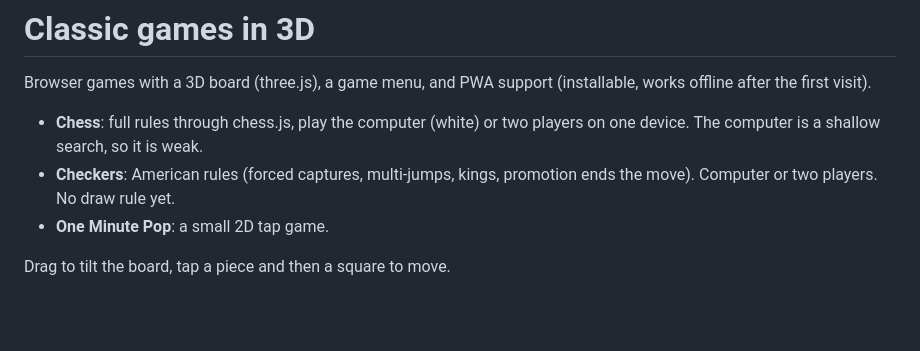
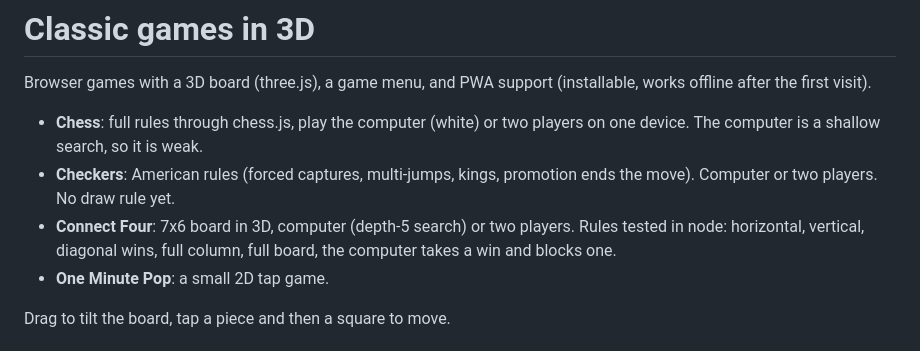
Before and after one commit to ido-lempert/One-minute-pop, a Markdown page: README.md, the part around the change. Rendered like a GitHub page; blank space fills up the shorter version.

Commit message:
Add 3D Connect Four

```diff
--- a/README.md
+++ b/README.md
@@ -4,6 +4,7 @@ Browser games with a 3D board (three.js), a game menu, and PWA support (installa
 
 - **Chess**: full rules through chess.js, play the computer (white) or two players on one device. The computer is a shallow search, so it is weak.
 - **Checkers**: American rules (forced captures, multi-jumps, kings, promotion ends the move). Computer or two players. No draw rule yet.
+- **Connect Four**: 7x6 board in 3D, computer (depth-5 search) or two players. Rules tested in node: horizontal, vertical, diagonal wins, full column, full board, the computer takes a win and blocks one.
 - **One Minute Pop**: a small 2D tap game.
 
 Drag to tilt the board, tap a piece and then a square to move.
```
Also changed, not shown: docs/screenshots-connect4.png (added), 5 other files.
